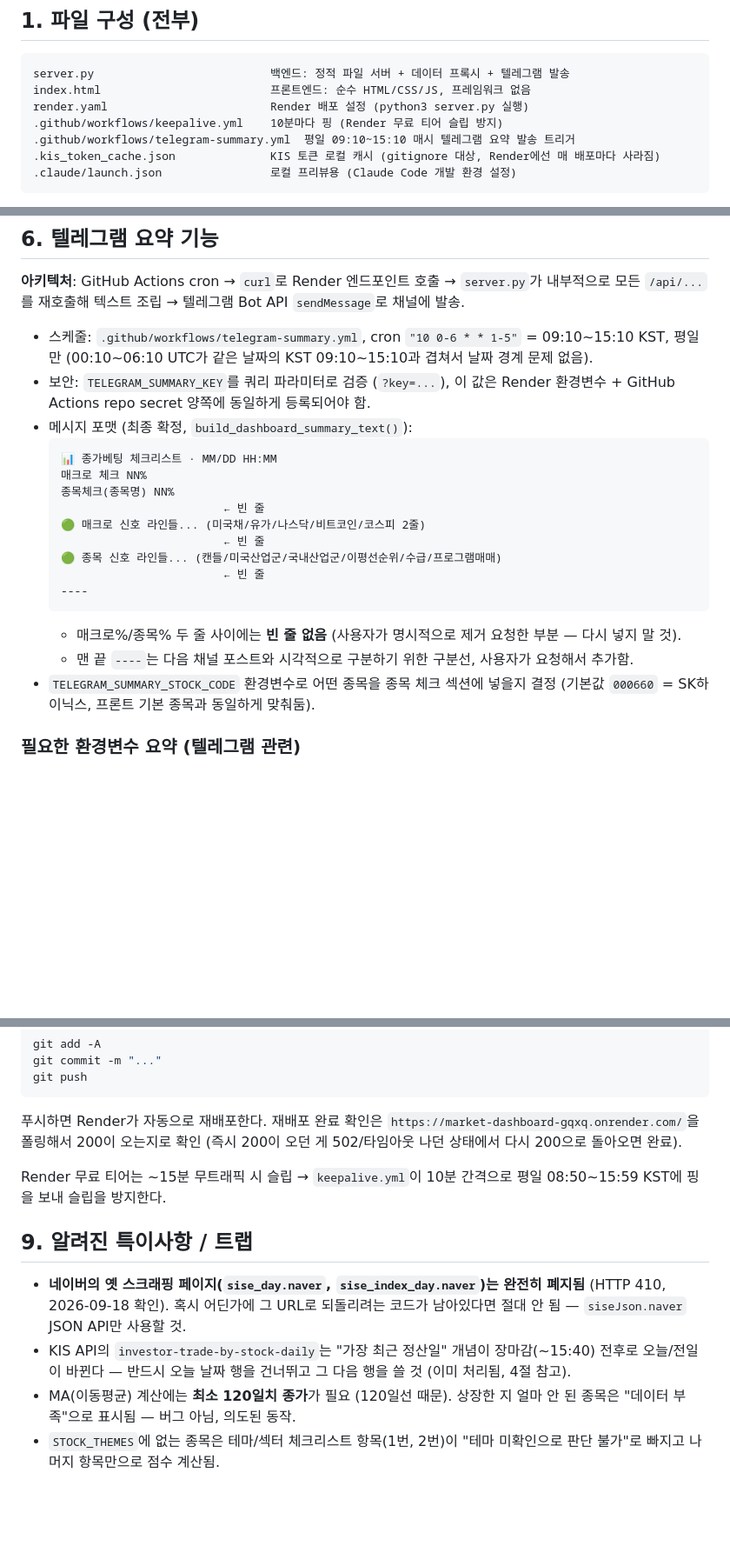
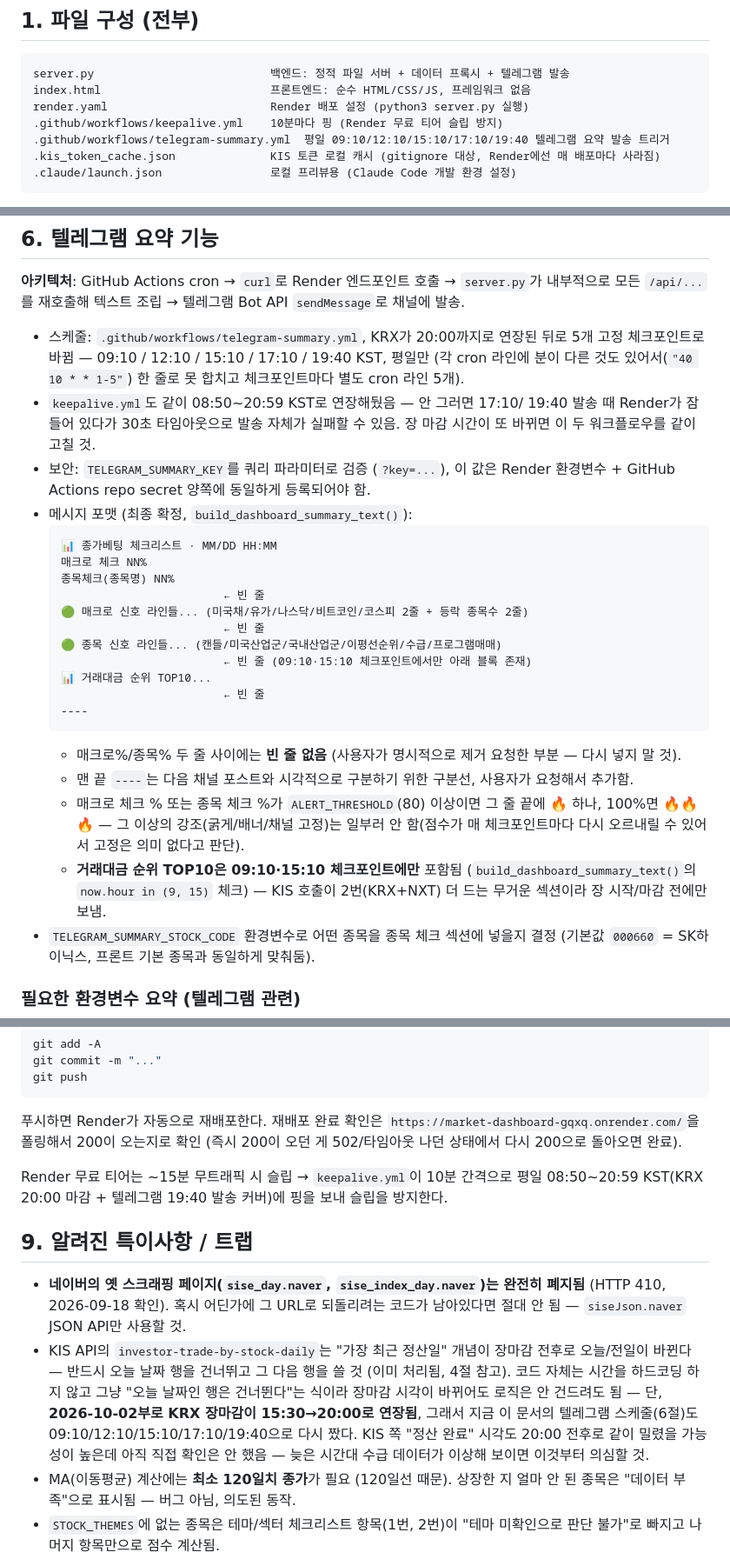
Before and after one commit to seanyang83/market-dashboard, a Markdown page: HANDOFF.md, 3 parts joined by grey strips. Shown at 87% size. Drawn GitHub-style; blank space fills up the shorter version.

Commit message:
Update HANDOFF.md for the new 20:00 KRX close and Telegram schedule
Co-Authored-By: Claude Sonnet 5 <noreply@anthropic.com>

````diff
--- a/HANDOFF.md
+++ b/HANDOFF.md
@@ -16,7 +16,7 @@ server.py                          백엔드: 정적 파일 서버 + 데이터
 index.html                         프론트엔드: 순수 HTML/CSS/JS, 프레임워크 없음
 render.yaml                        Render 배포 설정 (python3 server.py 실행)
 .github/workflows/keepalive.yml    10분마다 핑 (Render 무료 티어 슬립 방지)
-.github/workflows/telegram-summary.yml  평일 09:10~15:10 매시 텔레그램 요약 발송 트리거
+.github/workflows/telegram-summary.yml  평일 09:10/12:10/15:10/17:10/19:40 텔레그램 요약 발송 트리거
 .kis_token_cache.json              KIS 토큰 로컬 캐시 (gitignore 대상, Render에선 매 배포마다 사라짐)
 .claude/launch.json                로컬 프리뷰용 (Claude Code 개발 환경 설정)
 ```
@@ -158,9 +158,13 @@ KIS 토큰은 발급 후 ~24시간 유효, 재발급이 잦으면 계정에 문
 `server.py`가 내부적으로 모든 `/api/...`를 재호출해 텍스트 조립 → 텔레그램
 Bot API `sendMessage`로 채널에 발송.
 
-- 스케줄: `.github/workflows/telegram-summary.yml`, cron `"10 0-6 * * 1-5"`
-  = 09:10~15:10 KST, 평일만 (00:10~06:10 UTC가 같은 날짜의 KST 09:10~15:10과
-  겹쳐서 날짜 경계 문제 없음).
+- 스케줄: `.github/workflows/telegram-summary.yml`, KRX가 20:00까지로 연장된
+  뒤로 5개 고정 체크포인트로 바뀜 — 09:10 / 12:10 / 15:10 / 17:10 / 19:40
+  KST, 평일만 (각 cron 라인에 분이 다른 것도 있어서(`"40 10 * * 1-5"`) 한
+  줄로 못 합치고 체크포인트마다 별도 cron 라인 5개).
+- `keepalive.yml`도 같이 08:50~20:59 KST로 연장해뒀음 — 안 그러면 17:10/
+  19:40 발송 때 Render가 잠들어 있다가 30초 타임아웃으로 발송 자체가
+  실패할 수 있음. 장 마감 시간이 또 바뀌면 이 두 워크플로우를 같이 고칠 것.
 - 보안: `TELEGRAM_SUMMARY_KEY`를 쿼리 파라미터로 검증 (`?key=...`), 이 값은
   Render 환경변수 + GitHub Actions repo secret 양쪽에 동일하게 등록되어야 함.
 - 메시지 포맷 (최종 확정, `build_dashboard_summary_text()`):
@@ -169,9 +173,11 @@ Bot API `sendMessage`로 채널에 발송.
   매크로 체크 NN%
   종목체크(종목명) NN%
                           ← 빈 줄
-  🟢 매크로 신호 라인들... (미국채/유가/나스닥/비트코인/코스피 2줄)
+  🟢 매크로 신호 라인들... (미국채/유가/나스닥/비트코인/코스피 2줄 + 등락 종목수 2줄)
                           ← 빈 줄
   🟢 종목 신호 라인들... (캔들/미국산업군/국내산업군/이평선순위/수급/프로그램매매)
+                          ← 빈 줄 (09:10·15:10 체크포인트에서만 아래 블록 존재)
+  📊 거래대금 순위 TOP10...
                           ← 빈 줄
   ----
   ```
@@ -179,6 +185,13 @@ Bot API `sendMessage`로 채널에 발송.
     요청한 부분 — 다시 넣지 말 것).
   - 맨 끝 `----`는 다음 채널 포스트와 시각적으로 구분하기 위한 구분선,
     사용자가 요청해서 추가함.
+  - 매크로 체크 % 또는 종목 체크 %가 `ALERT_THRESHOLD`(80) 이상이면 그 줄
+    끝에 🔥 하나, 100%면 🔥🔥🔥 — 그 이상의 강조(굵게/배너/채널 고정)는
+    일부러 안 함(점수가 매 체크포인트마다 다시 오르내릴 수 있어서 고정은
+    의미 없다고 판단).
+  - **거래대금 순위 TOP10은 09:10·15:10 체크포인트에만** 포함됨
+    (`build_dashboard_summary_text()`의 `now.hour in (9, 15)` 체크) — KIS
+    호출이 2번(KRX+NXT) 더 드는 무거운 섹션이라 장 시작/마감 전에만 보냄.
 - `TELEGRAM_SUMMARY_STOCK_CODE` 환경변수로 어떤 종목을 종목 체크 섹션에
   넣을지 결정 (기본값 `000660` = SK하이닉스, 프론트 기본 종목과 동일하게
   맞춰둠).
@@ -229,7 +242,8 @@ git push
 (즉시 200이 오던 게 502/타임아웃 나던 상태에서 다시 200으로 돌아오면 완료).
 
 Render 무료 티어는 ~15분 무트래픽 시 슬립 → `keepalive.yml`이 10분 간격으로
-평일 08:50~15:59 KST에 핑을 보내 슬립을 방지한다.
+평일 08:50~20:59 KST(KRX 20:00 마감 + 텔레그램 19:40 발송 커버)에 핑을
+보내 슬립을 방지한다.
 
 ## 9. 알려진 특이사항 / 트랩
 
@@ -238,8 +252,14 @@ Render 무료 티어는 ~15분 무트래픽 시 슬립 → `keepalive.yml`이 10
   되돌리려는 코드가 남아있다면 절대 안 됨 — `siseJson.naver` JSON API만
   사용할 것.
 - KIS API의 `investor-trade-by-stock-daily`는 "가장 최근 정산일" 개념이
-  장마감(~15:40) 전후로 오늘/전일이 바뀐다 — 반드시 오늘 날짜 행을 건너뛰고
-  그 다음 행을 쓸 것 (이미 처리됨, 4절 참고).
+  장마감 전후로 오늘/전일이 바뀐다 — 반드시 오늘 날짜 행을 건너뛰고
+  그 다음 행을 쓸 것 (이미 처리됨, 4절 참고). 코드 자체는 시간을 하드코딩
+  하지 않고 그냥 "오늘 날짜인 행은 건너뛴다"는 식이라 장마감 시각이
+  바뀌어도 로직은 안 건드려도 됨 — 단, **2026-10-02부로 KRX 장마감이
+  15:30→20:00로 연장됨**, 그래서 지금 이 문서의 텔레그램 스케줄(6절)도
+  09:10/12:10/15:10/17:10/19:40으로 다시 짰다. KIS 쪽 "정산 완료" 시각도
+  20:00 전후로 같이 밀렸을 가능성이 높은데 아직 직접 확인은 안 했음 —
+  늦은 시간대 수급 데이터가 이상해 보이면 이것부터 의심할 것.
 - MA(이동평균) 계산에는 **최소 120일치 종가**가 필요 (120일선 때문). 상장한
   지 얼마 안 된 종목은 "데이터 부족"으로 표시됨 — 버그 아님, 의도된 동작.
 - `STOCK_THEMES`에 없는 종목은 테마/섹터 체크리스트 항목(1번, 2번)이
````
